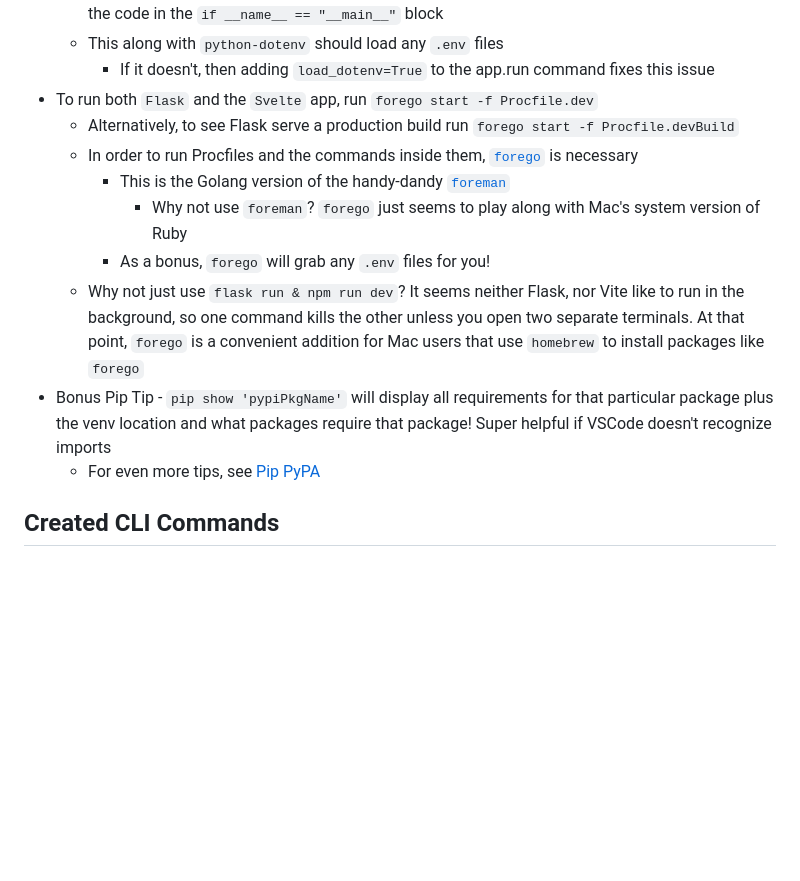
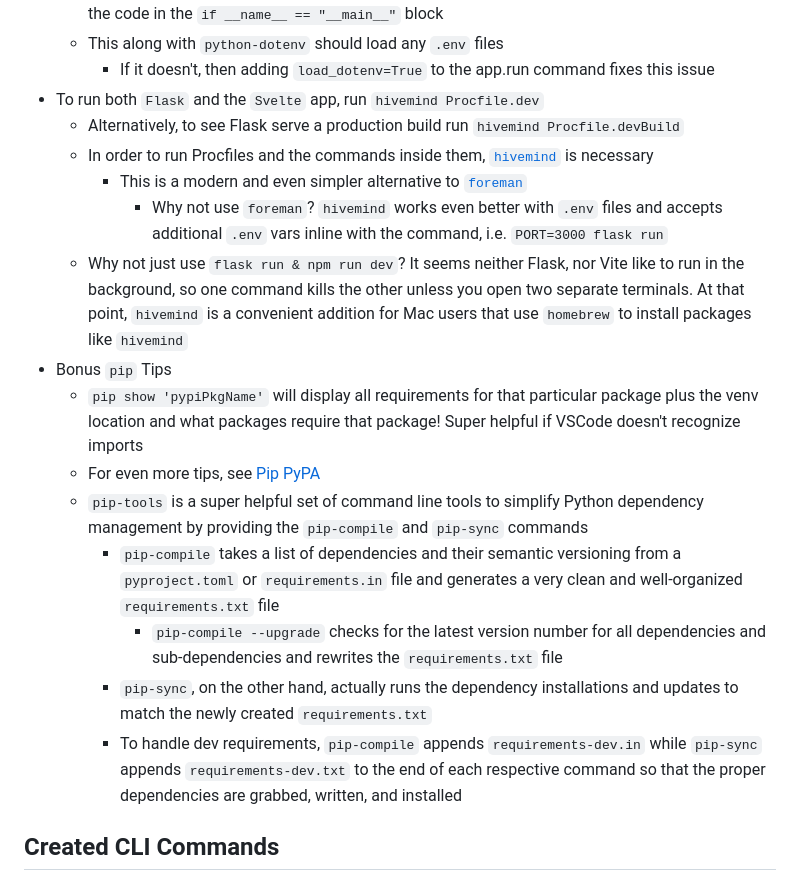
Before and after one commit to NLCaceres/mlb-team-schedule, a Markdown page: README.md, the part around the change. Drawn GitHub-style; blank space fills up the shorter version.

Commit message:
Update README with Hivemind & Pip-Tools usage

```diff
--- a/README.md
+++ b/README.md
@@ -77,17 +77,24 @@ that contains a start command
   - It is also possible to run `Flask` like a typical python program via `python app.py` which will run the code in the `if __name__ == "__main__"` block
   - This along with `python-dotenv` should load any `.env` files
     - If it doesn't, then adding `load_dotenv=True` to the app.run command fixes this issue
-- To run both `Flask` and the `Svelte` app, run `forego start -f Procfile.dev`
-  - Alternatively, to see Flask serve a production build run `forego start -f Procfile.devBuild`
-  - In order to run Procfiles and the commands inside them, [`forego`](https://github.com/ddollar/forego) is necessary
-    - This is the Golang version of the handy-dandy [`foreman`](https://github.com/ddollar/foreman)
-      - Why not use `foreman`? `forego` just seems to play along with Mac's system version of Ruby
-    - As a bonus, `forego` will grab any `.env` files for you!
+- To run both `Flask` and the `Svelte` app, run `hivemind Procfile.dev`
+  - Alternatively, to see Flask serve a production build run `hivemind Procfile.devBuild`
+  - In order to run Procfiles and the commands inside them, [`hivemind`](https://github.com/DarthSim/hivemind) is necessary
+    - This is a modern and even simpler alternative to [`foreman`](https://github.com/ddollar/foreman)
+      - Why not use `foreman`? `hivemind` works even better with `.env` files and accepts additional `.env` vars inline with the command, i.e. `PORT=3000 flask run`
   - Why not just use `flask run & npm run dev`? It seems neither Flask, nor Vite like to run in the background, so one command kills the other unless you open two
-  separate terminals. At that point, `forego` is a convenient addition for Mac users that use `homebrew` to install packages like `forego`
-- Bonus Pip Tip - `pip show 'pypiPkgName'` will display all requirements for that particular package plus the venv location
-and what packages require that package! Super helpful if VSCode doesn't recognize imports
+  separate terminals. At that point, `hivemind` is a convenient addition for Mac users that use `homebrew` to install packages like `hivemind`
+- Bonus `pip` Tips
+  - `pip show 'pypiPkgName'` will display all requirements for that particular package plus the venv location and what packages require that package!
+  Super helpful if VSCode doesn't recognize imports
   - For even more tips, see [Pip PyPA](https://pip.pypa.io/en/latest/user_guide/)
+  - `pip-tools` is a super helpful set of command line tools to simplify Python dependency management by providing the `pip-compile` and `pip-sync` commands
+    - `pip-compile` takes a list of dependencies and their semantic versioning from a `pyproject.toml` or `requirements.in` file and generates a very clean
+    and well-organized `requirements.txt` file
+      - `pip-compile --upgrade` checks for the latest version number for all dependencies and sub-dependencies and rewrites the `requirements.txt` file
+    - `pip-sync`, on the other hand, actually runs the dependency installations and updates to match the newly created `requirements.txt`
+    - To handle dev requirements, `pip-compile` appends `requirements-dev.in` while `pip-sync` appends `requirements-dev.txt` to the end of each respective command
+    so that the proper dependencies are grabbed, written, and installed
 
 ## Created CLI Commands
 - Since `Flask` uses Click to make its own commands, it also exposes it for you to use, making it very to create your own CLI commands for all kinds of things!
```
